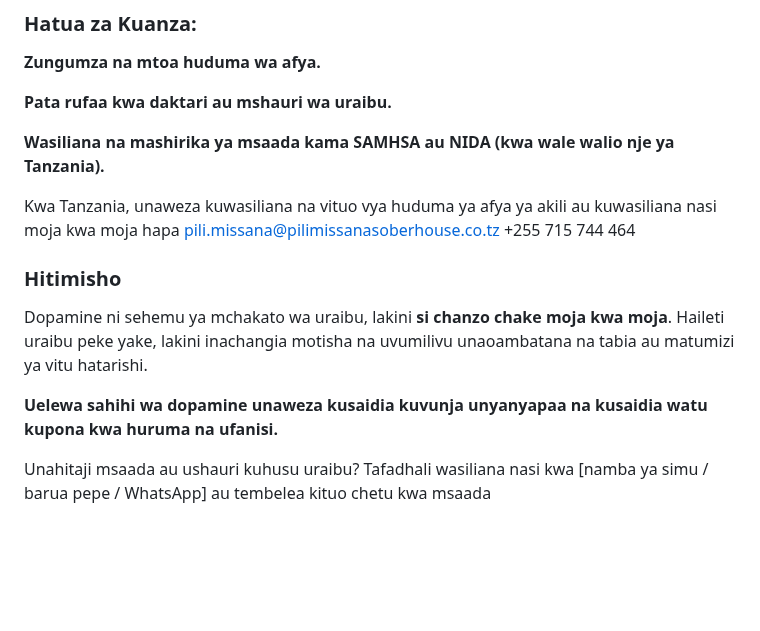
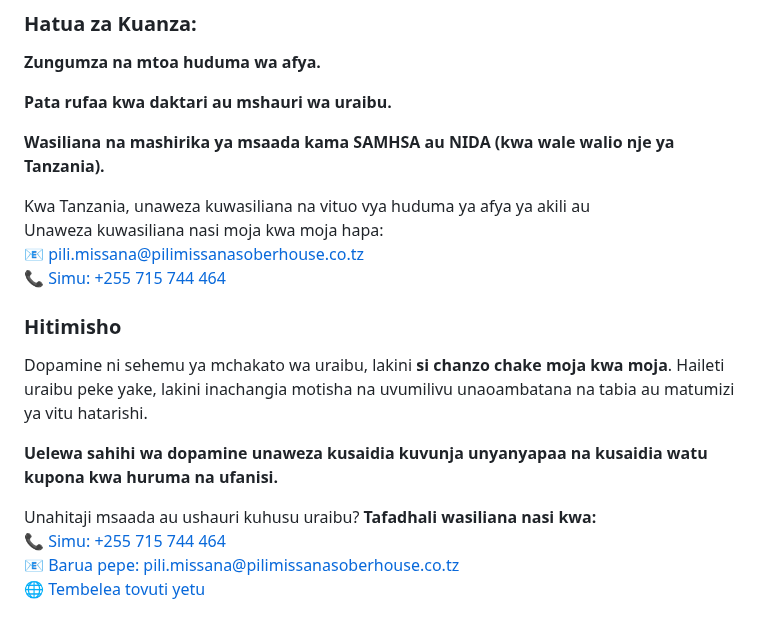
Before and after one commit to nextdev42/Pilimissana, a Markdown page: src/blog/dopamine-na-uraibu-kutenganisha-dhana-potofu-na-ukweli.md, the part around the change. Rendered like a GitHub page; blank space fills up the shorter version.

```diff
--- a/src/blog/dopamine-na-uraibu-kutenganisha-dhana-potofu-na-ukweli.md
+++ b/src/blog/dopamine-na-uraibu-kutenganisha-dhana-potofu-na-ukweli.md
@@ -73,8 +73,11 @@ Ikiwa wewe au mtu wako wa karibu anapambana na uraibu, **msaada unapatikana**.
 
 **Wasiliana na mashirika ya msaada kama SAMHSA au NIDA (kwa wale walio nje ya Tanzania).**
 
-Kwa Tanzania, unaweza kuwasiliana na vituo vya huduma ya afya ya akili au kuwasiliana nasi moja kwa moja hapa  pili.missana@pilimissanasoberhouse.co.tz
-+255 715 744 464
+Kwa Tanzania, unaweza kuwasiliana na vituo vya huduma ya afya ya akili au
+Unaweza kuwasiliana nasi moja kwa moja hapa:
+📧 [pili.missana@pilimissanasoberhouse.co.tz](mailto:pili.missana@pilimissanasoberhouse.co.tz)
+📞 [Simu: +255 715 744 464](tel:+255715744464)
+
 
 ### Hitimisho
 
@@ -83,4 +86,7 @@ Dopamine ni sehemu ya mchakato wa uraibu, lakini **si chanzo chake moja kwa moja
 **Uelewa sahihi wa dopamine unaweza kusaidia kuvunja unyanyapaa na kusaidia watu kupona kwa huruma na ufanisi.**
 
 Unahitaji msaada au ushauri kuhusu uraibu?
-Tafadhali wasiliana nasi kwa [namba ya simu / barua pepe / WhatsApp] au tembelea kituo chetu kwa msaada
+**Tafadhali wasiliana nasi kwa:**
+📞 [Simu: +255 715 744 464](tel:+255715744464)
+📧 [Barua pepe: pili.missana@pilimissanasoberhouse.co.tz](mailto:pili.missana@pilimissanasoberhouse.co.tz)
+🌐 [Tembelea tovuti yetu](https://www.pilimissanasoberhouse.co.tz)
```
